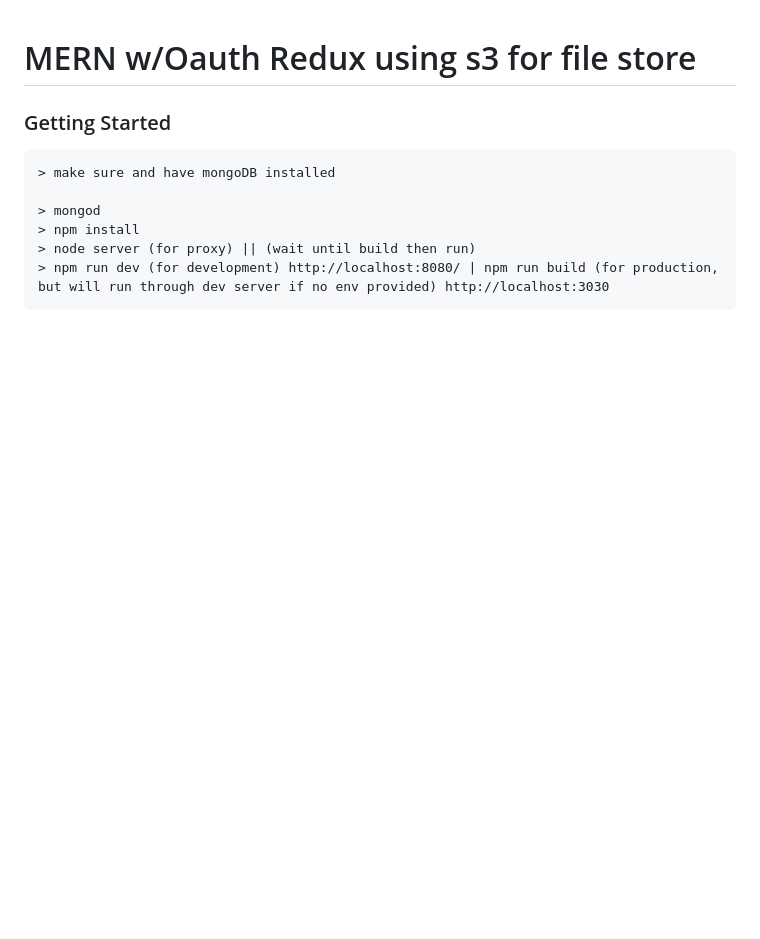
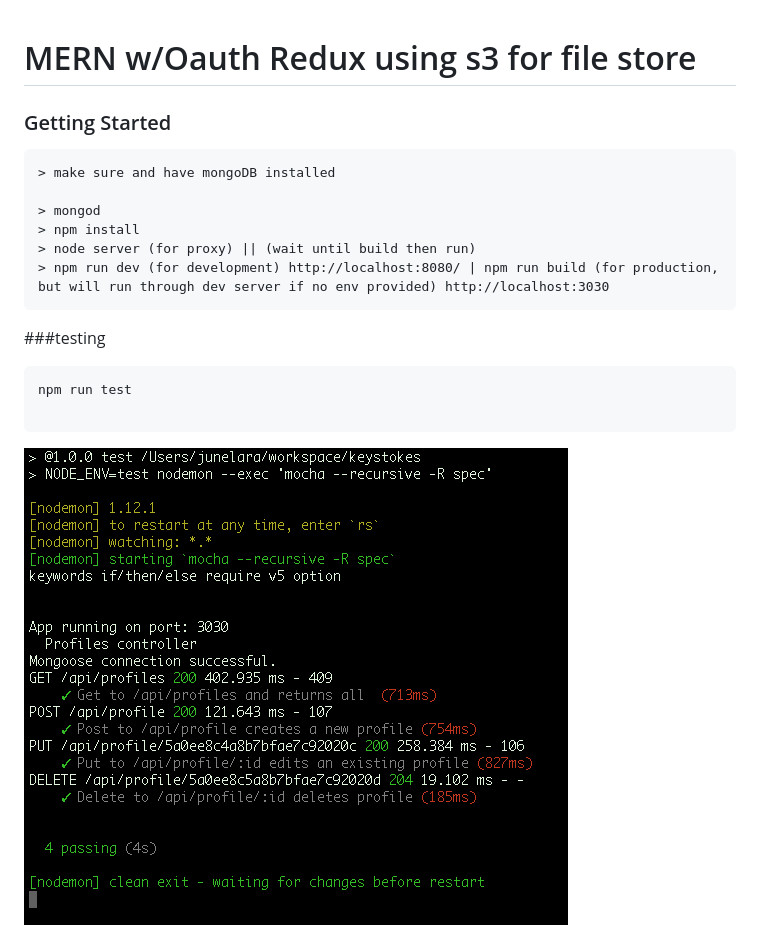
Before and after one commit to dudenamedjune/MERNoAuthRexuxS3ProfileApp, a Markdown page: README.md, the part around the change. GitHub-like rendering; pictures changed too: Screen Shot 2017-11-17 at 7.49.10 AM.png (added); blank space fills up the shorter version.

Commit message:
screen of test

````diff
--- a/README.md
+++ b/README.md
@@ -13,3 +13,12 @@
 > node server (for proxy) || (wait until build then run)
 > npm run dev (for development) http://localhost:8080/ | npm run build (for production, but will run through dev server if no env provided) http://localhost:3030
 ```
+
+###testing
+
+```
+npm run test
+
+```
+
+<img src="Screen Shot 2017-11-17 at 7.49.10 AM.png" />
````
